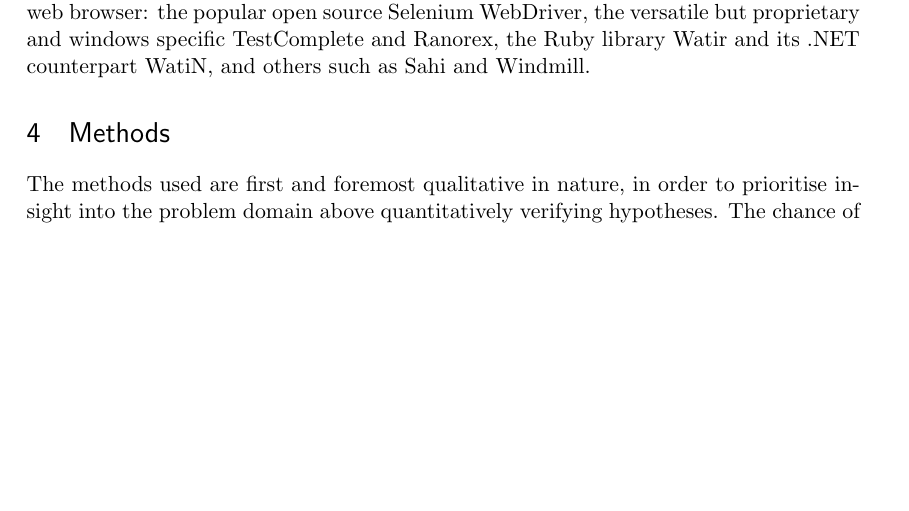
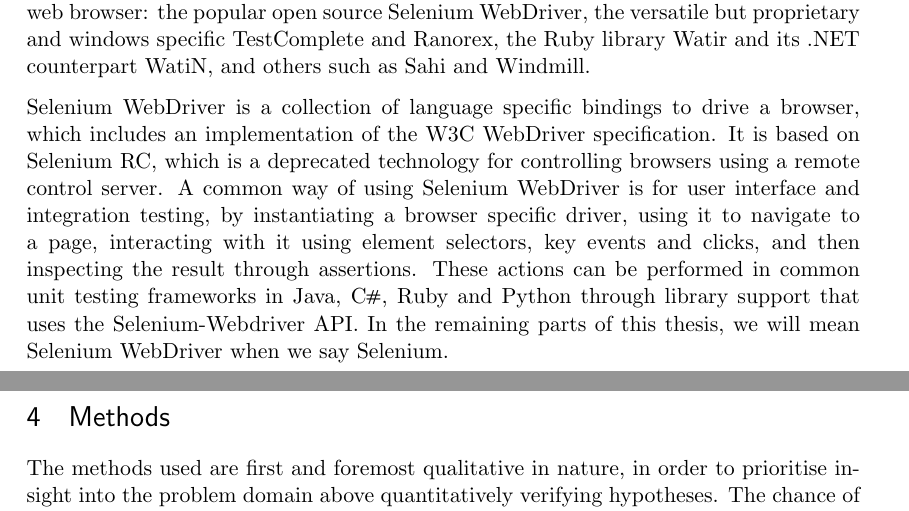
Before and after one commit to emilwall/exjobb, a LaTeX thesis (exjobb_thesis_emilwall.tex): part of page 13 of 55 before the commit and two parts of pages 13 and 14 of 55 after it, the two joined at a grey line, cut so that both start at the same text, the shorter picture padded with empty space. Compiled offline with pdfLaTeX.

Commit message:
Add explanation for what Selenium WebDriver is

```diff
--- a/exjobb_thesis_emilwall.tex
+++ b/exjobb_thesis_emilwall.tex
@@ -139,6 +139,8 @@
 \subsection{Browser Automation}
 
 Repetitive manual navigation of a web site is generally boring and time consuming. There are situations where manual testing is the right thing to do, such as when there is no need for regression testing or the functionality is too complicated to interact with for automated tests to be possible (but then the design should probably be improved). Most of the time, tasks can be automated. There are several tools available for automating a web browser: the popular open source Selenium WebDriver, the versatile but proprietary and windows specific TestComplete and Ranorex, the Ruby library Watir and its .NET counterpart WatiN, and others such as Sahi and Windmill.
+
+Selenium WebDriver is a collection of language specific bindings to drive a browser, which includes an implementation of the W3C WebDriver specification. It is based on Selenium RC, which is a deprecated technology for controlling browsers using a remote control server. A common way of using Selenium WebDriver is for user interface and integration testing, by instantiating a browser specific driver, using it to navigate to a page, interacting with it using element selectors, key events and clicks, and then inspecting the result through assertions. These actions can be performed in common unit testing frameworks in Java, C\nolinebreak\hspace{-.05em}\raisebox{.3ex}{\scriptsize\bf \#}, Ruby and Python through library support that uses the Selenium-Webdriver API. In the remaining parts of this thesis, we will mean Selenium WebDriver when we say Selenium.
 
 \section{Methods}
 
```
